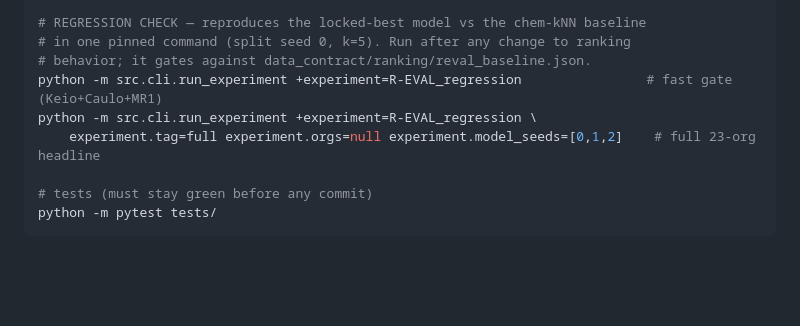
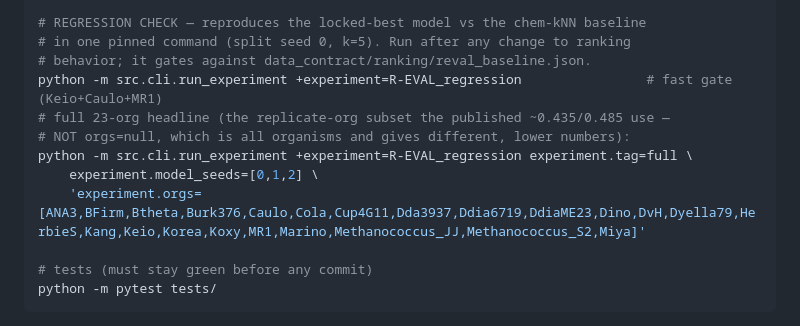
Before and after one commit to dylan33smith/ConditionalGeneEssentiality, a Markdown page: CLAUDE.md, the part around the change. Drawn GitHub-style; blank space fills up the shorter version.

Commit message:
docs: correct the R-EVAL full-headline command to the 23 replicate orgs
orgs=null is ALL organisms (different, lower numbers); the published ~0.435/0.485
are on the 23 replicate-org subset. Fix the documented full command accordingly.

Co-Authored-By: Claude Opus 4.8 <noreply@anthropic.com>

```diff
--- a/CLAUDE.md
+++ b/CLAUDE.md
@@ -18,8 +18,11 @@ python -m src.cli.run_experiment +experiment=R-CONF_confidence_strat
 # in one pinned command (split seed 0, k=5). Run after any change to ranking
 # behavior; it gates against data_contract/ranking/reval_baseline.json.
 python -m src.cli.run_experiment +experiment=R-EVAL_regression                # fast gate (Keio+Caulo+MR1)
-python -m src.cli.run_experiment +experiment=R-EVAL_regression \
-    experiment.tag=full experiment.orgs=null experiment.model_seeds=[0,1,2]    # full 23-org headline
+# full 23-org headline (the replicate-org subset the published ~0.435/0.485 use —
+# NOT orgs=null, which is all organisms and gives different, lower numbers):
+python -m src.cli.run_experiment +experiment=R-EVAL_regression experiment.tag=full \
+    experiment.model_seeds=[0,1,2] \
+    'experiment.orgs=[ANA3,BFirm,Btheta,Burk376,Caulo,Cola,Cup4G11,Dda3937,Ddia6719,DdiaME23,Dino,DvH,Dyella79,HerbieS,Kang,Keio,Korea,Koxy,MR1,Marino,Methanococcus_JJ,Methanococcus_S2,Miya]'
 
 # tests (must stay green before any commit)
 python -m pytest tests/
```
